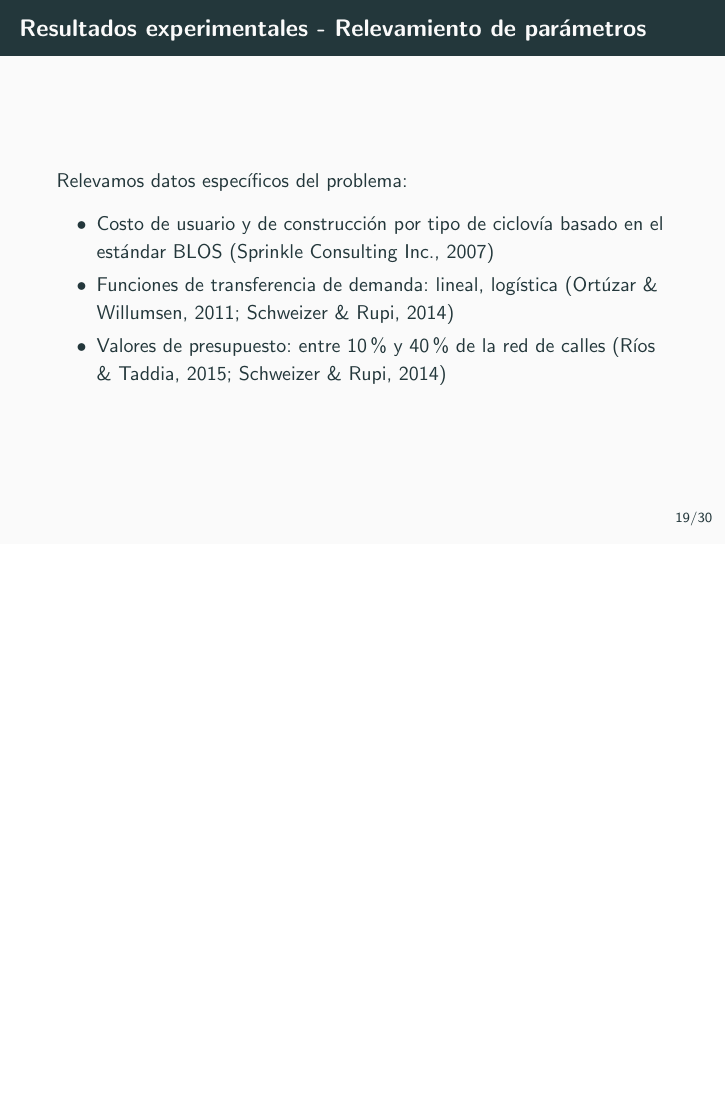
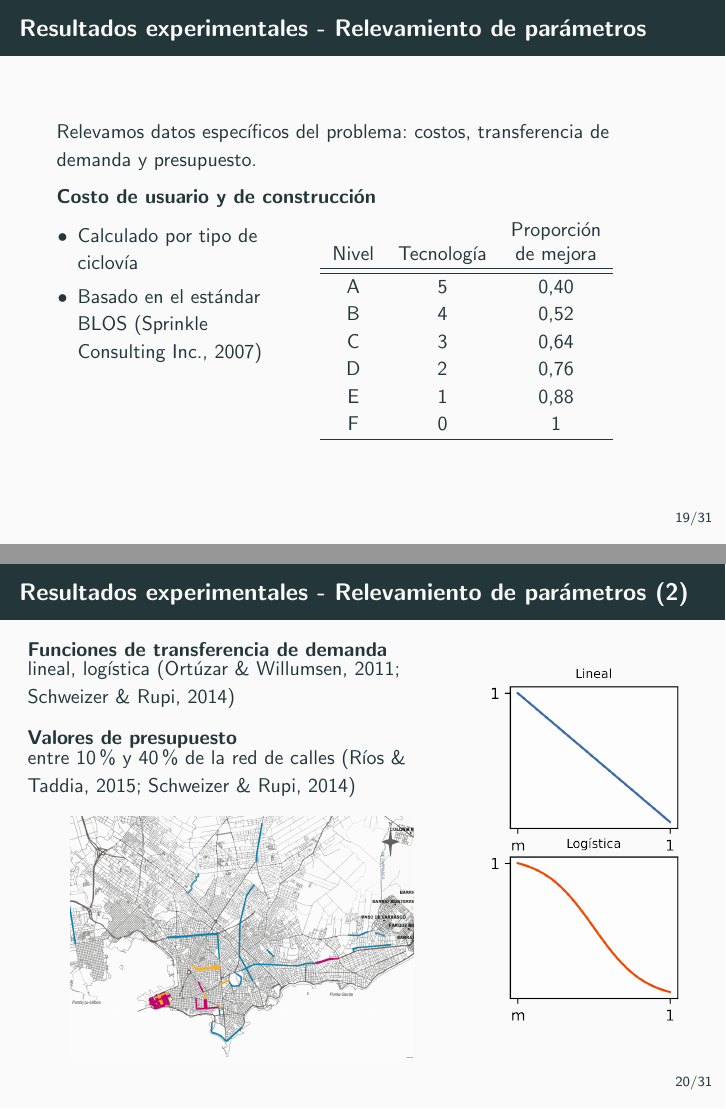
Before and after one commit to joaquinco/bicycle-network-design, LaTeX slides (thesis/presentacion/doc.tex): page 24 of 42 before the commit and pages 24 and 25 of 43 after it, the two joined at a grey line, the shorter picture padded with empty space. Compiled offline with pdfLaTeX.

Commit message:
review fixes 2

```diff
--- a/thesis/presentacion/doc.tex
+++ b/thesis/presentacion/doc.tex
@@ -382,14 +382,52 @@
 \begin{frame}
     \frametitle{Resultados experimentales - Relevamiento de parámetros}
 
-    Relevamos datos específicos del problema:
+    Relevamos datos específicos del problema: costos, transferencia de demanda y presupuesto.
 
+    \textbf{Costo de usuario y de construcción}
+    \begin{columns}[T]
+        \column{.4\textwidth}
         \begin{itemize}
-        \item{Costo de usuario y de construcción por tipo de ciclovía basado en el estándar BLOS \parencite{blos2007}}
-        \item{Funciones de transferencia de demanda: lineal, logística \parencite{shwe2014, ortuz2011}}
-        \item{Valores de presupuesto: entre 10\% y 40\% de la red de calles \parencite{rios2015, shwe2014}}
+            \item Calculado por tipo de ciclovía
+            \item Basado en el estándar BLOS \parencite{blos2007}
         \end{itemize}
+        \column{.6\textwidth}
+        \begin{tabular}{ccc}
+          Nivel & Tecnología & \shortstack{Proporción \\ de mejora} \\
+          \hline\hline
+          A & 5 & 0,40  \\
+          B & 4 & 0,52  \\
+          C & 3 & 0,64  \\
+          D & 2 & 0,76  \\
+          E & 1 & 0,88  \\
+          F & 0 & 1     \\
+          \hline
+      \end{tabular}
+    \end{columns}
 \end{frame}
+
+\begin{frame}
+    \frametitle{Resultados experimentales - Relevamiento de parámetros (2)}
+
+    \begin{columns}[c]
+        \column{.7\textwidth}
+        \begin{block}{Funciones de transferencia de demanda}
+            lineal, logística \parencite{shwe2014, ortuz2011}
+        \end{block}
+
+        \begin{block}{Valores de presupuesto}
+            entre 10\% y 40\% de la red de calles \parencite{rios2015, shwe2014}
+        \end{block}
+
+        \begin{center}
+        \includegraphics[width=.8\textwidth]{../resources/bicicircuitos_montevideo.png}
+        \end{center}
+
+        \column{.35\textwidth}
+        \includegraphics[width=\textwidth]{images/f_catalog.png}
+    \end{columns}
+\end{frame}
+
 
 \begin{frame}
     \frametitle{Resultados experimentales - Análisis de sensibilidad}
```
Also changed, not shown: thesis/presentacion/images/f_catalog.png (added), thesis/presentacion/images/mdeo_0.4_results.png, thesis/presentacion/images/mvd_original.png (added), thesis/presentacion/images/sioux_falls.png (added), thesis/presentacion/doc.tex (26 more changed lines), 1 other file. Lines whose indentation alone changed are shown as unchanged.
